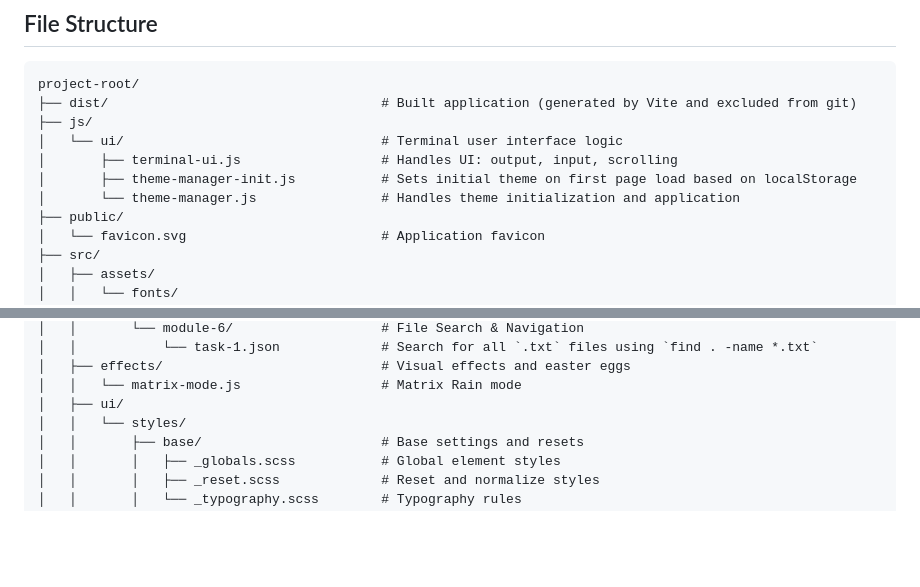
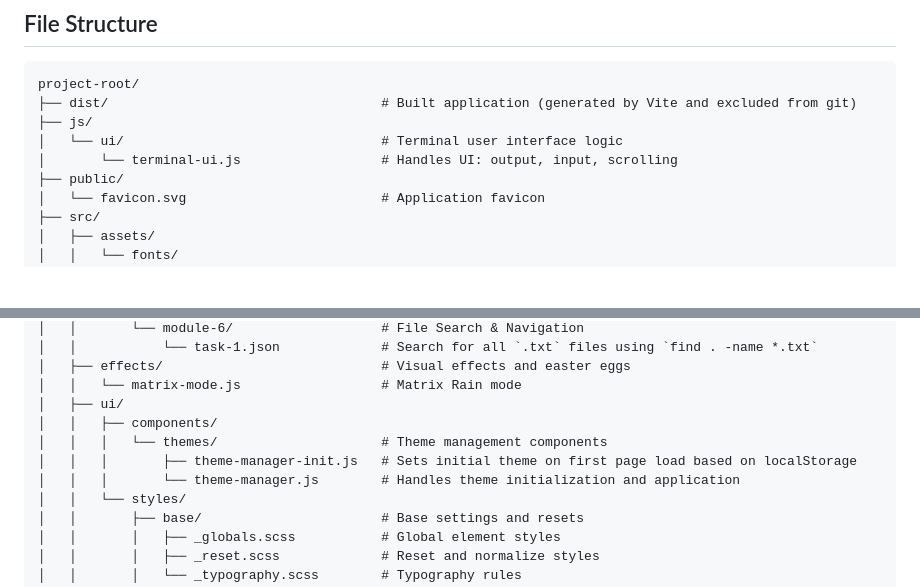
Before and after one commit to rostyslav-udovenko/command-line-trainer, a Markdown page: README.md, 2 parts joined by grey strips. Rendered like a GitHub page; blank space fills up the shorter version.

Commit message:
refactor: update project structure

```diff
--- a/README.md
+++ b/README.md
@@ -151,9 +151,7 @@ project-root/
 ├── dist/                                   # Built application (generated by Vite and excluded from git)
 ├── js/
 │   └── ui/                                 # Terminal user interface logic
-│       ├── terminal-ui.js                  # Handles UI: output, input, scrolling
-│       ├── theme-manager-init.js           # Sets initial theme on first page load based on localStorage
-│       └── theme-manager.js                # Handles theme initialization and application
+│       └── terminal-ui.js                  # Handles UI: output, input, scrolling
 ├── public/
 │   └── favicon.svg                         # Application favicon
 ├── src/
@@ -210,6 +208,10 @@ project-root/
 │   ├── effects/                            # Visual effects and easter eggs
 │   │   └── matrix-mode.js                  # Matrix Rain mode
 │   ├── ui/
+│   │   ├── components/
+│   │   │   └── themes/                     # Theme management components
+│   │   │       ├── theme-manager-init.js   # Sets initial theme on first page load based on localStorage
+│   │   │       └── theme-manager.js        # Handles theme initialization and application
 │   │   └── styles/
 │   │       ├── base/                       # Base settings and resets
 │   │       │   ├── _globals.scss           # Global element styles
```
